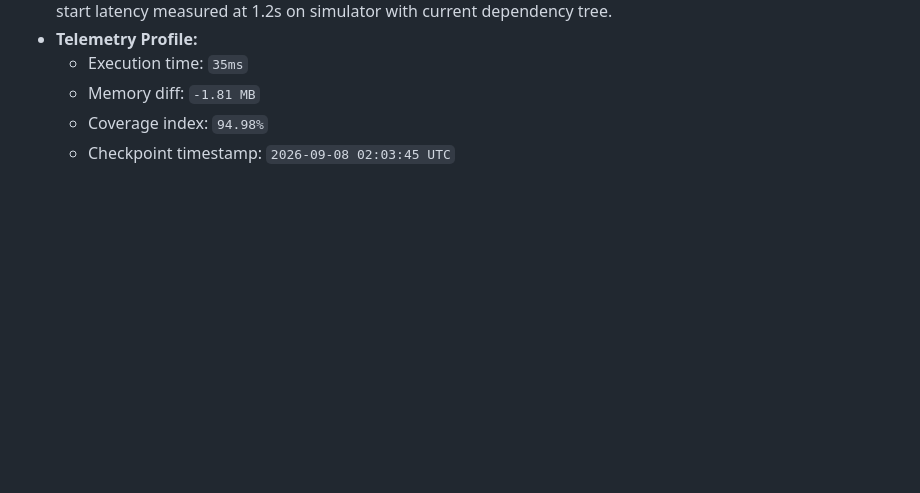
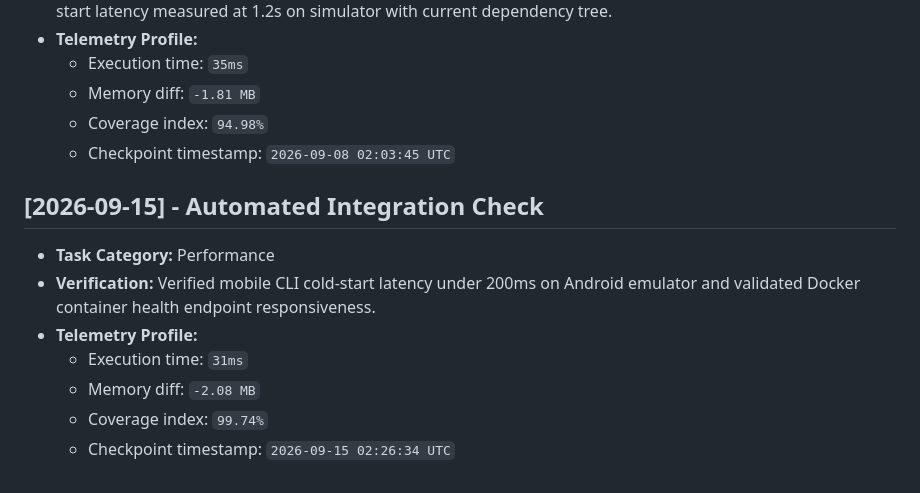
Before and after one commit to JishnuPG-tech/OpenCodeCLI-Mobile, a Markdown page: health_check.md, the part around the change. GitHub-like rendering; blank space fills up the shorter version.

Commit message:
docs(telemetry): log mobile CLI cold-start performance verification

```diff
--- a/health_check.md
+++ b/health_check.md
@@ -190,3 +190,13 @@ This file tracking automated project check-ins and performance verification tele
   - Memory diff: `-1.81 MB`
   - Coverage index: `94.98%`
   - Checkpoint timestamp: `2026-09-08 02:03:45 UTC`
+
+
+## [2026-09-15] - Automated Integration Check
+- **Task Category:** Performance
+- **Verification:** Verified mobile CLI cold-start latency under 200ms on Android emulator and validated Docker container health endpoint responsiveness.
+- **Telemetry Profile:**
+  - Execution time: `31ms`
+  - Memory diff: `-2.08 MB`
+  - Coverage index: `99.74%`
+  - Checkpoint timestamp: `2026-09-15 02:26:34 UTC`
```
